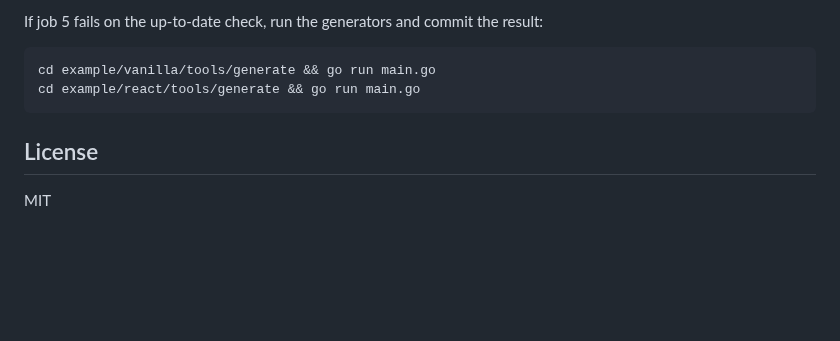
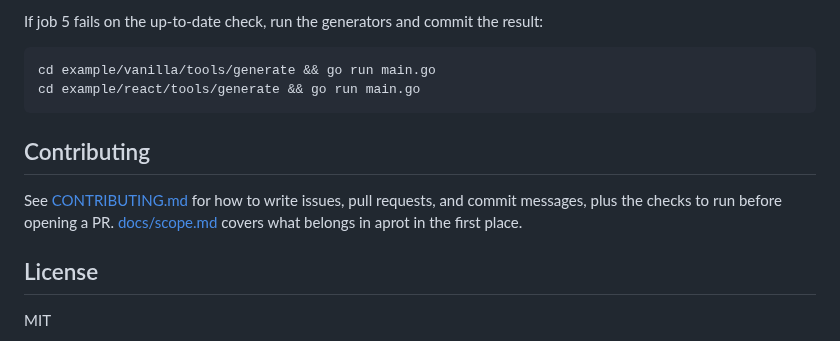
Before and after one commit to marrasen/aprot, a Markdown page: README.md, the part around the change. Rendered like a GitHub page; blank space fills up the shorter version.

````diff
--- a/README.md
+++ b/README.md
@@ -1362,6 +1362,13 @@ cd example/vanilla/tools/generate && go run main.go
 cd example/react/tools/generate && go run main.go
 ```
 
+## Contributing
+
+See [CONTRIBUTING.md](CONTRIBUTING.md) for how to write issues, pull
+requests, and commit messages, plus the checks to run before opening a PR.
+[docs/scope.md](docs/scope.md) covers what belongs in aprot in the first
+place.
+
 ## License
 
 MIT
````
Also changed, not shown: CONTRIBUTING.md (added, +157 -0 lines).
